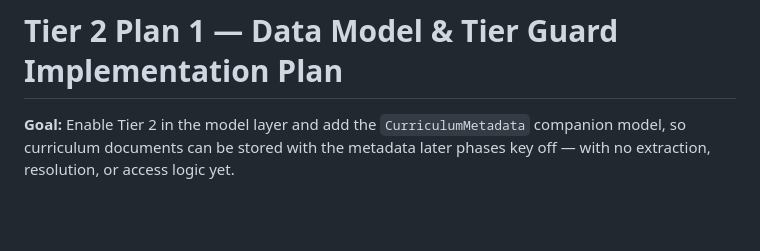
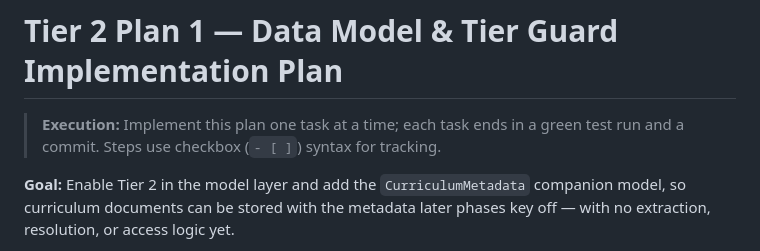
Before and after one commit to ZachRouan/district-brain, a Markdown page: docs/plans/2026-07-03-tier2-plan1-data-model-and-tier-guard.md, the part around the change. GitHub-like rendering; blank space fills up the shorter version.

Commit message:
Reword plan header to remove tooling-specific language

```diff
--- a/docs/plans/2026-07-03-tier2-plan1-data-model-and-tier-guard.md
+++ b/docs/plans/2026-07-03-tier2-plan1-data-model-and-tier-guard.md
@@ -1,4 +1,6 @@
 # Tier 2 Plan 1 — Data Model & Tier Guard Implementation Plan
+
+> **Execution:** Implement this plan one task at a time; each task ends in a green test run and a commit. Steps use checkbox (`- [ ]`) syntax for tracking.
 
 **Goal:** Enable Tier 2 in the model layer and add the `CurriculumMetadata` companion model, so curriculum documents can be stored with the metadata later phases key off — with no extraction, resolution, or access logic yet.
 
```
